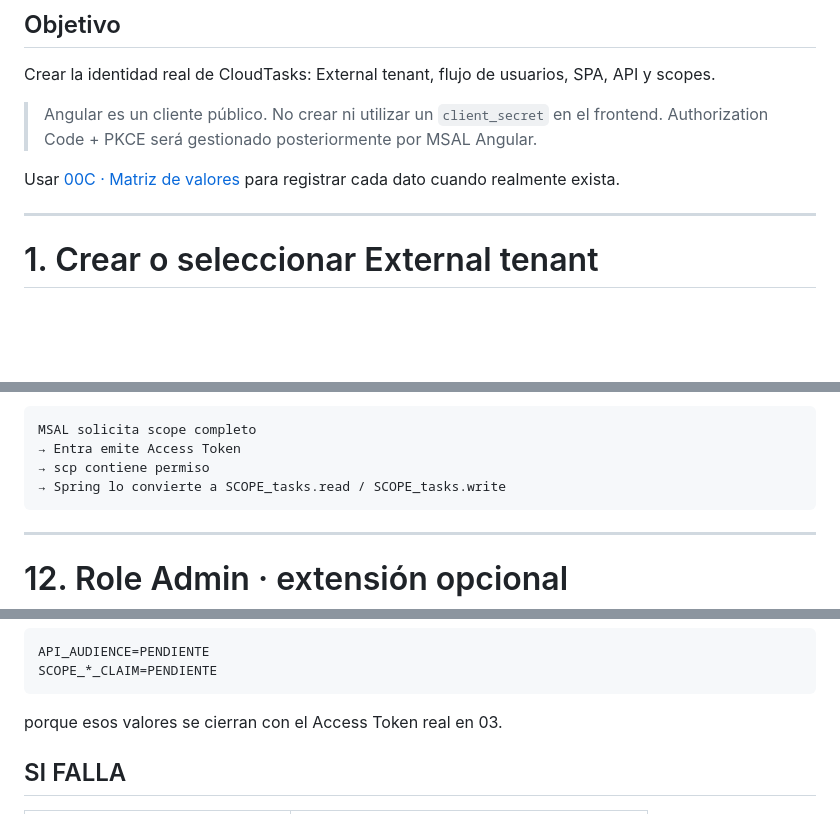
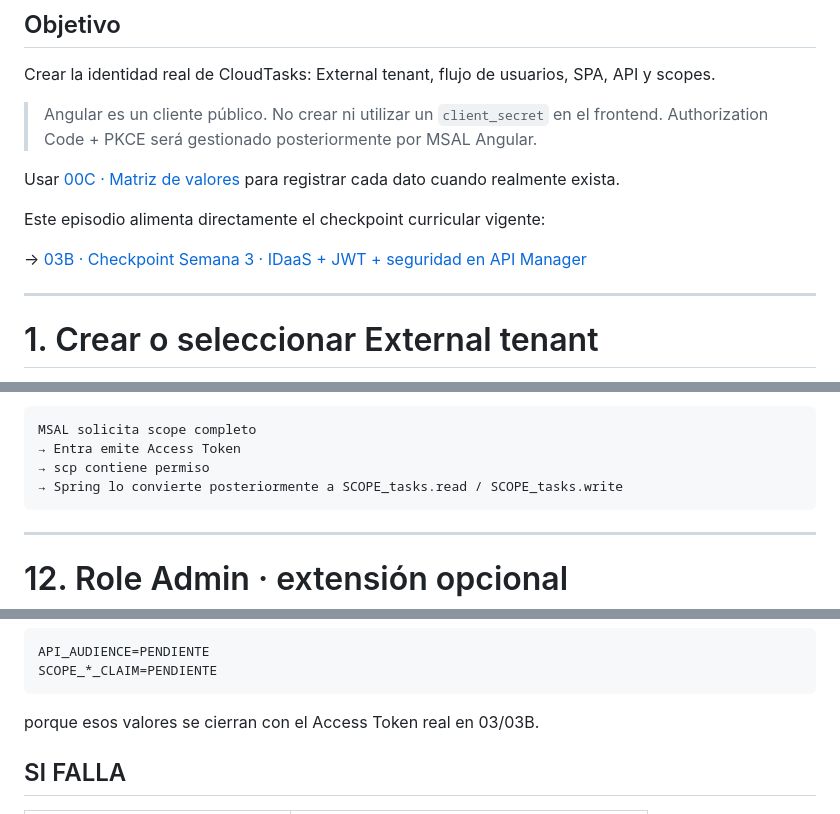
Before and after one commit to cmartinezs/DSY1107-DESARROLLO-CLOUD-NATIVE-I-2026-2, a Markdown page: guias-integradas/ev1/02-entra-external-id.md, 3 parts joined by grey strips. GitHub-like rendering; blank space fills up the shorter version.

Commit message:
docs(ev1): conectar External ID con checkpoint semana 3

````diff
--- a/guias-integradas/ev1/02-entra-external-id.md
+++ b/guias-integradas/ev1/02-entra-external-id.md
@@ -7,6 +7,10 @@ Crear la identidad real de CloudTasks: External tenant, flujo de usuarios, SPA,
 > Angular es un cliente público. No crear ni utilizar un `client_secret` en el frontend. Authorization Code + PKCE será gestionado posteriormente por MSAL Angular.
 
 Usar [00C · Matriz de valores](./00c-matriz-valores-y-checkpoints.md) para registrar cada dato cuando realmente exista.
+
+Este episodio alimenta directamente el checkpoint curricular vigente:
+
+→ [03B · Checkpoint Semana 3 · IDaaS + JWT + seguridad en API Manager](./03b-checkpoint-semana-03-idaas-jwt-api-manager.md)
 
 ---
 
@@ -274,7 +278,7 @@ La cadena esperada es:
 MSAL solicita scope completo
 → Entra emite Access Token
 → scp contiene permiso
-→ Spring lo convierte a SCOPE_tasks.read / SCOPE_tasks.write
+→ Spring lo convierte posteriormente a SCOPE_tasks.read / SCOPE_tasks.write
 ```
 
 ---
@@ -336,7 +340,7 @@ API_AUDIENCE=PENDIENTE
 SCOPE_*_CLAIM=PENDIENTE
 ```
 
-porque esos valores se cierran con el Access Token real en 03.
+porque esos valores se cierran con el Access Token real en 03/03B.
 
 ## SI FALLA
 
````
Also changed, not shown: other parts of guias-integradas/ev1/02-entra-external-id.md (+1 -0 lines).
